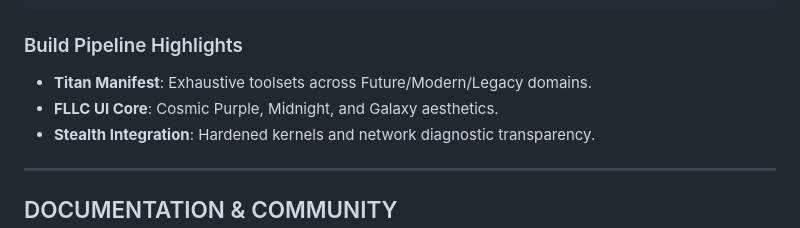
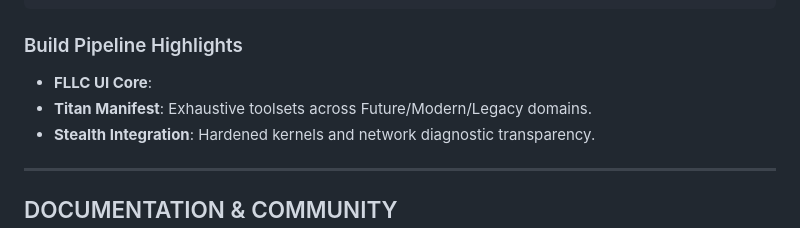
Before and after one commit to Personfu/FURY, a Markdown page: README.md, the part around the change. Drawn GitHub-style.

Commit message:
Update README.md with new content

```diff
--- a/README.md
+++ b/README.md
@@ -81,8 +81,8 @@ sudo bash deploy.sh
 
 ### Build Pipeline Highlights
 
+- **FLLC UI Core**:
 - **Titan Manifest**: Exhaustive toolsets across Future/Modern/Legacy domains.
-- **FLLC UI Core**: Cosmic Purple, Midnight, and Galaxy aesthetics.
 - **Stealth Integration**: Hardened kernels and network diagnostic transparency.
 
 ---
```
